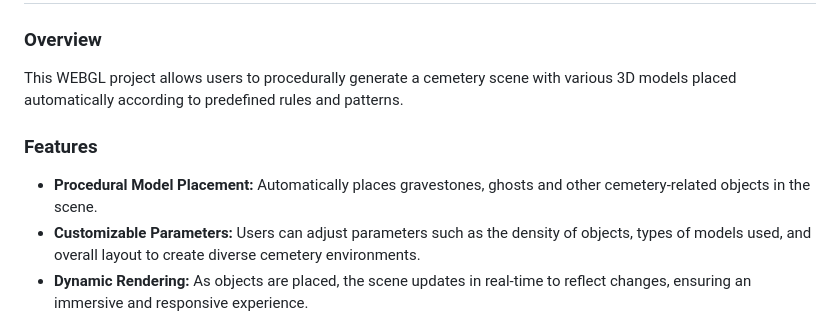
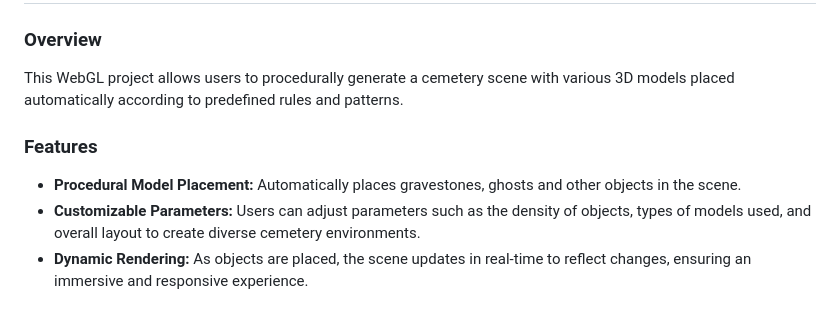
Before and after one commit to alessiotrof/SpookyWebGL, a Markdown page: README.md, the part around the change. GitHub-like rendering.

```diff
--- a/README.md
+++ b/README.md
@@ -2,10 +2,10 @@
 
 
 ### Overview
-This WEBGL project allows users to procedurally generate a cemetery scene with various 3D models placed automatically according to predefined rules and patterns.
+This WebGL project allows users to procedurally generate a cemetery scene with various 3D models placed automatically according to predefined rules and patterns.
 
 ### Features
-- **Procedural Model Placement:** Automatically places gravestones, ghosts and other cemetery-related objects in the scene.
+- **Procedural Model Placement:** Automatically places gravestones, ghosts and other objects in the scene.
 - **Customizable Parameters:** Users can adjust parameters such as the density of objects, types of models used, and overall layout to create diverse cemetery environments.
 - **Dynamic Rendering:** As objects are placed, the scene updates in real-time to reflect changes, ensuring an immersive and responsive experience.
 
```
